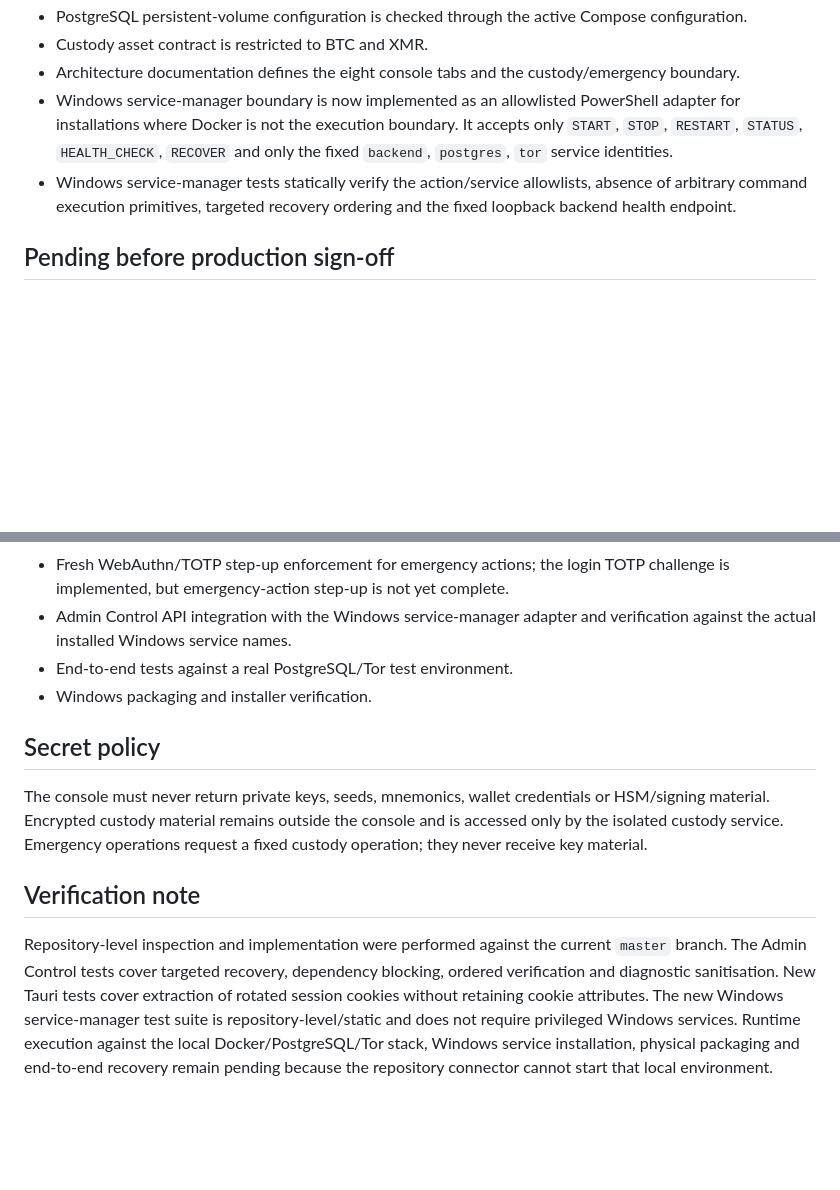
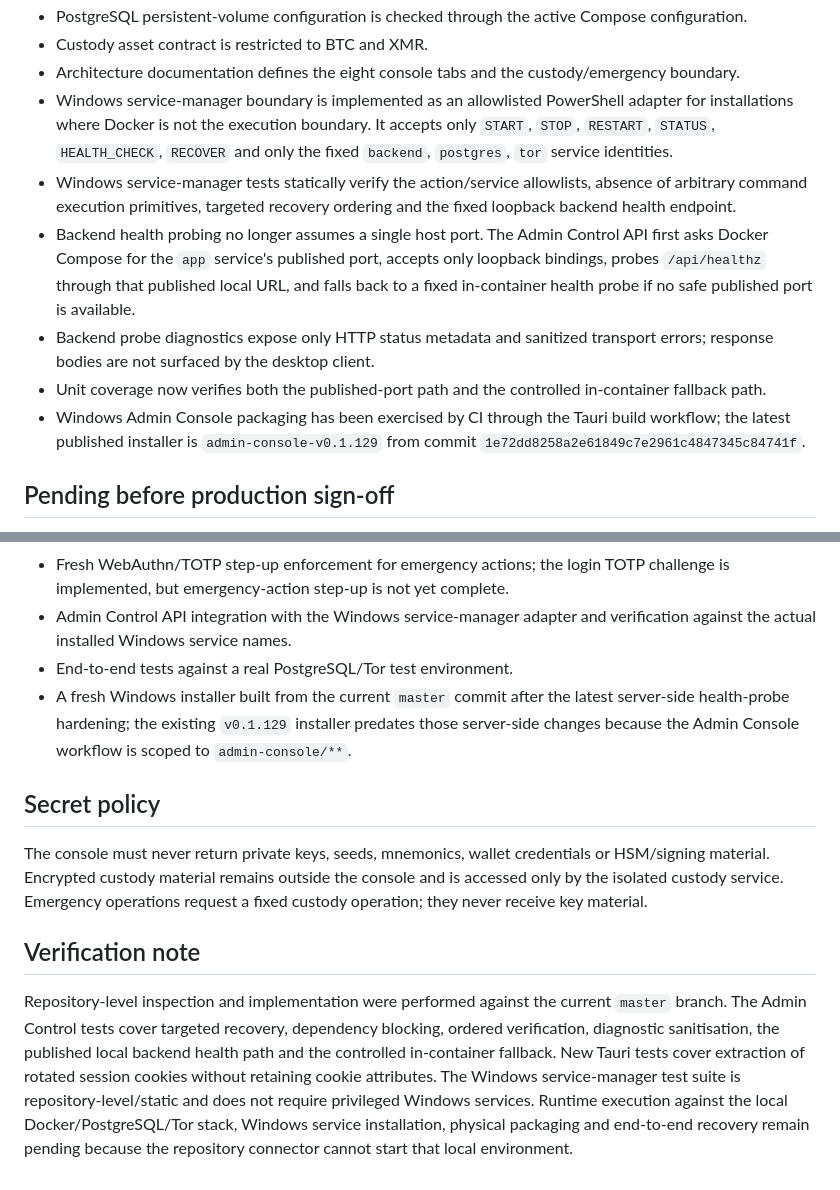
Before and after one commit to Baltas80/MERCORA, a Markdown page: docs/ADMIN-CONSOLE-IMPLEMENTATION-STATUS.md, 2 parts joined by grey strips. GitHub-like rendering; blank space fills up the shorter version.

Commit message:
docs(admin): document backend health probe and Windows verification

```diff
--- a/docs/ADMIN-CONSOLE-IMPLEMENTATION-STATUS.md
+++ b/docs/ADMIN-CONSOLE-IMPLEMENTATION-STATUS.md
@@ -20,8 +20,12 @@ Updated 2026-09-29.
 - PostgreSQL persistent-volume configuration is checked through the active Compose configuration.
 - Custody asset contract is restricted to BTC and XMR.
 - Architecture documentation defines the eight console tabs and the custody/emergency boundary.
-- Windows service-manager boundary is now implemented as an allowlisted PowerShell adapter for installations where Docker is not the execution boundary. It accepts only `START`, `STOP`, `RESTART`, `STATUS`, `HEALTH_CHECK`, `RECOVER` and only the fixed `backend`, `postgres`, `tor` service identities.
+- Windows service-manager boundary is implemented as an allowlisted PowerShell adapter for installations where Docker is not the execution boundary. It accepts only `START`, `STOP`, `RESTART`, `STATUS`, `HEALTH_CHECK`, `RECOVER` and only the fixed `backend`, `postgres`, `tor` service identities.
 - Windows service-manager tests statically verify the action/service allowlists, absence of arbitrary command execution primitives, targeted recovery ordering and the fixed loopback backend health endpoint.
+- Backend health probing no longer assumes a single host port. The Admin Control API first asks Docker Compose for the `app` service's published port, accepts only loopback bindings, probes `/api/healthz` through that published local URL, and falls back to a fixed in-container health probe if no safe published port is available.
+- Backend probe diagnostics expose only HTTP status metadata and sanitized transport errors; response bodies are not surfaced by the desktop client.
+- Unit coverage now verifies both the published-port path and the controlled in-container fallback path.
+- Windows Admin Console packaging has been exercised by CI through the Tauri build workflow; the latest published installer is `admin-console-v0.1.129` from commit `1e72dd8258a2e61849c7e2961c4847345c84741f`.
 
 ## Pending before production sign-off
 
@@ -34,7 +38,7 @@ Updated 2026-09-29.
 - Fresh WebAuthn/TOTP step-up enforcement for emergency actions; the login TOTP challenge is implemented, but emergency-action step-up is not yet complete.
 - Admin Control API integration with the Windows service-manager adapter and verification against the actual installed Windows service names.
 - End-to-end tests against a real PostgreSQL/Tor test environment.
-- Windows packaging and installer verification.
+- A fresh Windows installer built from the current `master` commit after the latest server-side health-probe hardening; the existing `v0.1.129` installer predates those server-side changes because the Admin Console workflow is scoped to `admin-console/**`.
 
 ## Secret policy
 
@@ -42,4 +46,4 @@ The console must never return private keys, seeds, mnemonics, wallet credentials
 
 ## Verification note
 
-Repository-level inspection and implementation were performed against the current `master` branch. The Admin Control tests cover targeted recovery, dependency blocking, ordered verification and diagnostic sanitisation. New Tauri tests cover extraction of rotated session cookies without retaining cookie attributes. The new Windows service-manager test suite is repository-level/static and does not require privileged Windows services. Runtime execution against the local Docker/PostgreSQL/Tor stack, Windows service installation, physical packaging and end-to-end recovery remain pending because the repository connector cannot start that local environment.
+Repository-level inspection and implementation were performed against the current `master` branch. The Admin Control tests cover targeted recovery, dependency blocking, ordered verification, diagnostic sanitisation, the published local backend health path and the controlled in-container fallback. New Tauri tests cover extraction of rotated session cookies without retaining cookie attributes. The Windows service-manager test suite is repository-level/static and does not require privileged Windows services. Runtime execution against the local Docker/PostgreSQL/Tor stack, Windows service installation, physical packaging and end-to-end recovery remain pending because the repository connector cannot start that local environment.
```
Also changed, not shown: other parts of docs/ADMIN-CONSOLE-IMPLEMENTATION-STATUS.md (+1 -1 lines).
